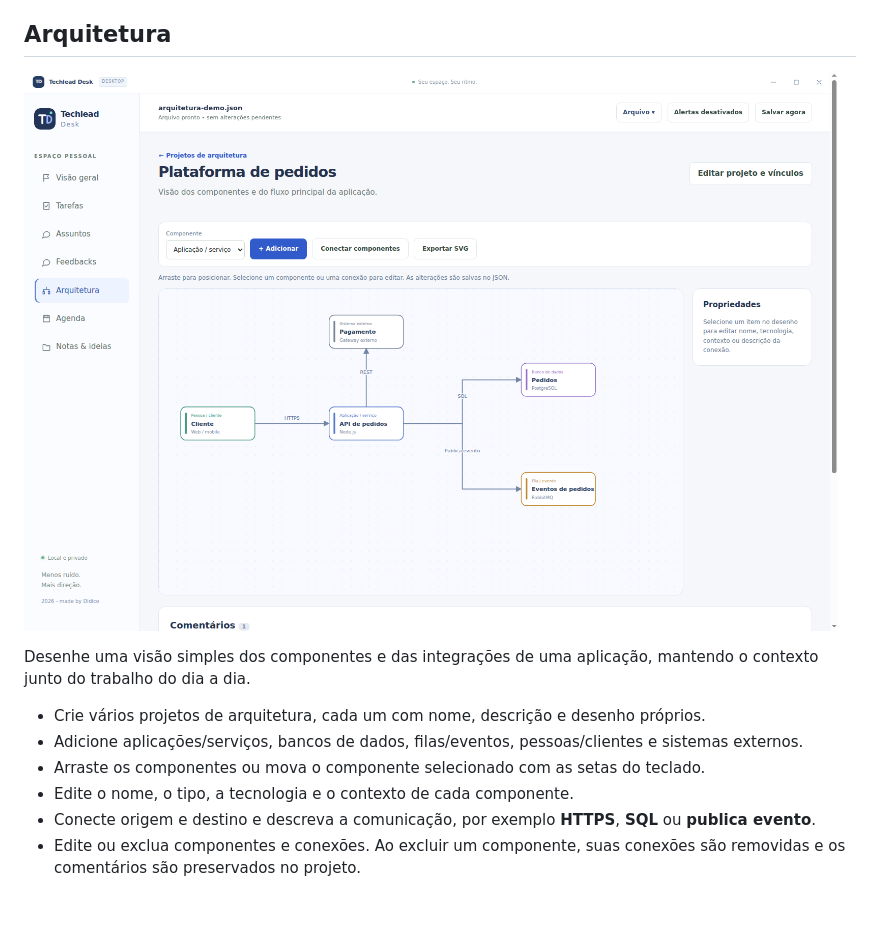
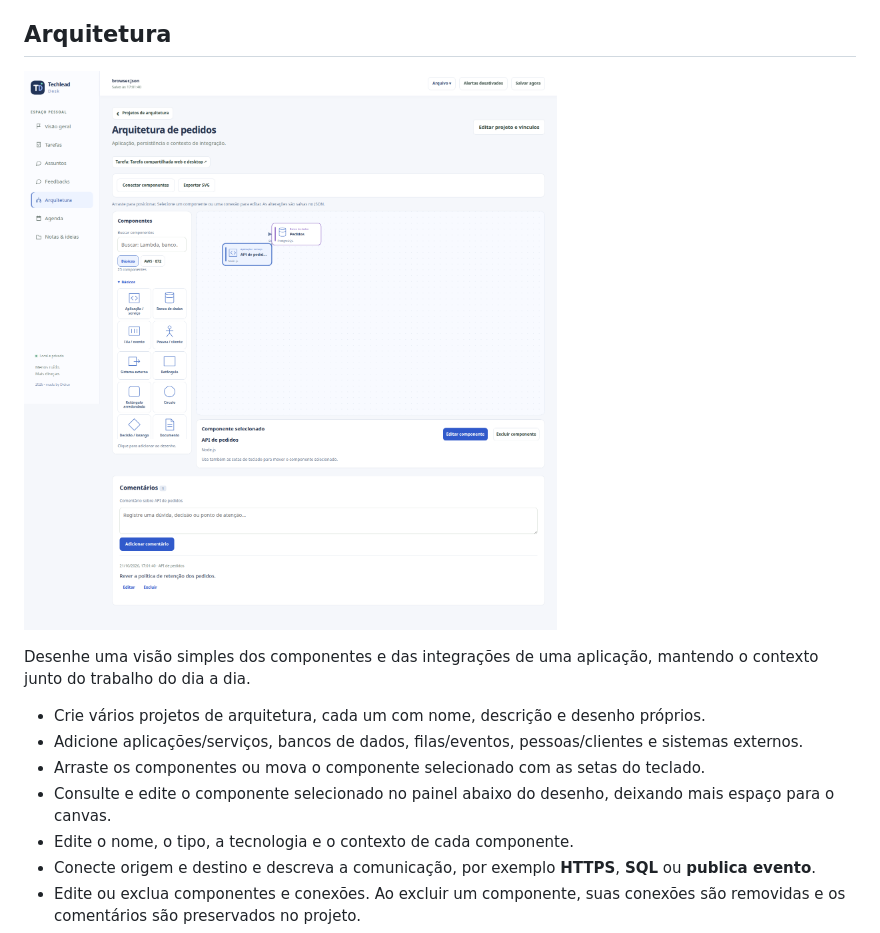
Before and after one commit to sl4ureano/Techlead-Desk, a Markdown page: FUNCIONALIDADES.md, the part around the change. GitHub-like rendering; pictures changed too: docs/arquitetura.png; blank space fills up the shorter version.

```diff
--- a/FUNCIONALIDADES.md
+++ b/FUNCIONALIDADES.md
@@ -69,6 +69,7 @@ Desenhe uma visão simples dos componentes e das integrações de uma aplicaçã
 - Crie vários projetos de arquitetura, cada um com nome, descrição e desenho próprios.
 - Adicione aplicações/serviços, bancos de dados, filas/eventos, pessoas/clientes e sistemas externos.
 - Arraste os componentes ou mova o componente selecionado com as setas do teclado.
+- Consulte e edite o componente selecionado no painel abaixo do desenho, deixando mais espaço para o canvas.
 - Edite o nome, o tipo, a tecnologia e o contexto de cada componente.
 - Conecte origem e destino e descreva a comunicação, por exemplo **HTTPS**, **SQL** ou **publica evento**.
 - Edite ou exclua componentes e conexões. Ao excluir um componente, suas conexões são removidas e os comentários são preservados no projeto.
```
Also changed, not shown: 2 other files.
